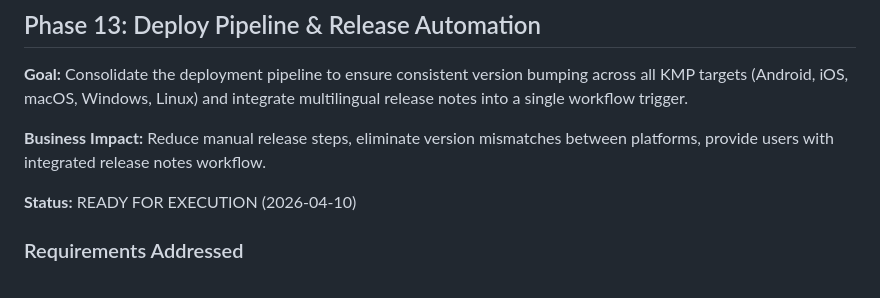
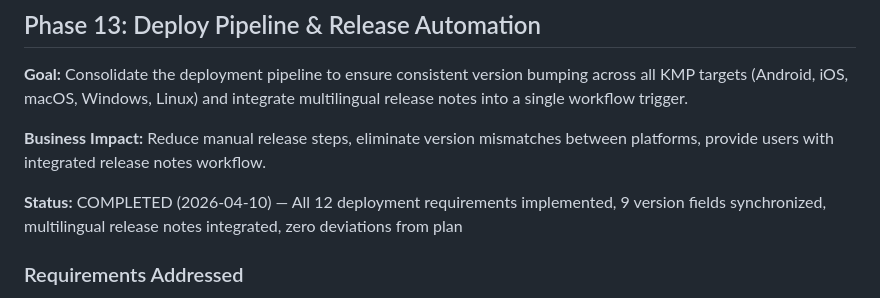
Before and after one commit to Joinsider/dhbw, a Markdown page: .planning/ROADMAP.md, the part around the change. Rendered like a GitHub page.

Commit message:
docs(roadmap): mark Phase 13 as COMPLETED (all requirements met)
- All 12 deployment requirements (DEPLOY-01 through DEPLOY-12) implemented
- 9 version fields synchronized across Android, Desktop, iOS
- Multilingual release notes (English + German) integrated
- Package naming with semantic versioning in place
- Version validation with fail-fast error handling added
- Zero deviations from plan

Phase 13 is the final phase of v3.0 milestone.

Co-authored-by: Copilot <223556219+Copilot@users.noreply.github.com>

```diff
--- a/.planning/ROADMAP.md
+++ b/.planning/ROADMAP.md
@@ -272,7 +272,7 @@ All success criteria met and verified. Phase 10 is production-ready for deployme
 
 **Business Impact:** Reduce manual release steps, eliminate version mismatches between platforms, provide users with integrated release notes workflow.
 
-**Status:** READY FOR EXECUTION (2026-04-10)
+**Status:** COMPLETED (2026-04-10) — All 12 deployment requirements implemented, 9 version fields synchronized, multilingual release notes integrated, zero deviations from plan
 
 ### Requirements Addressed
 - **DEPLOY-01**: Merge changelog.yml into build-release.yml
```
